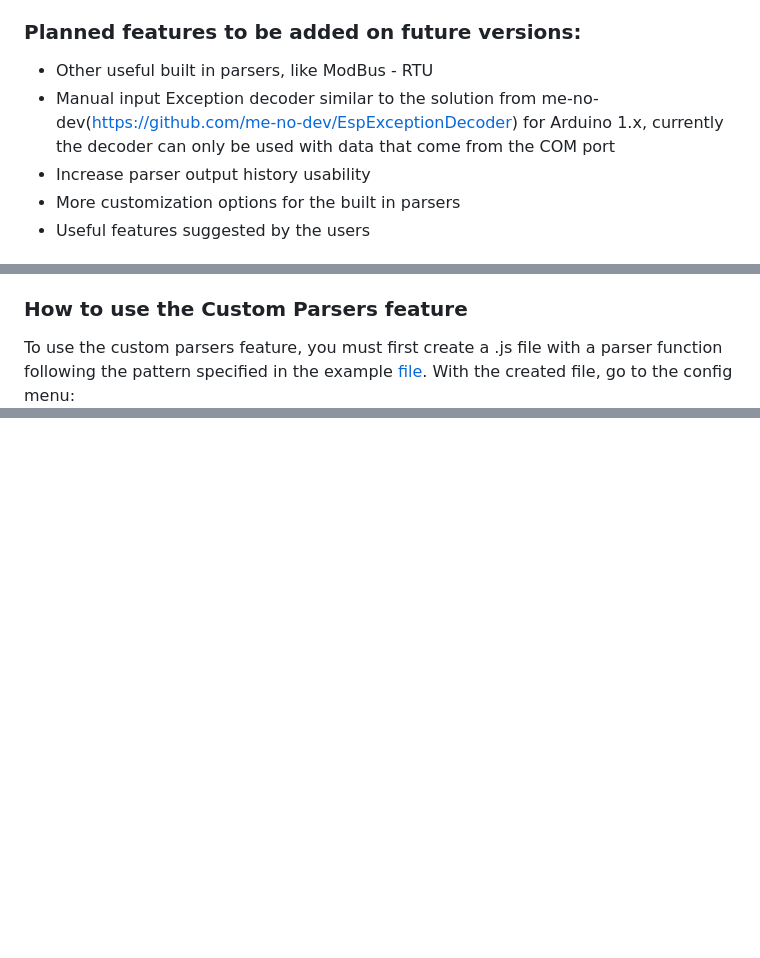
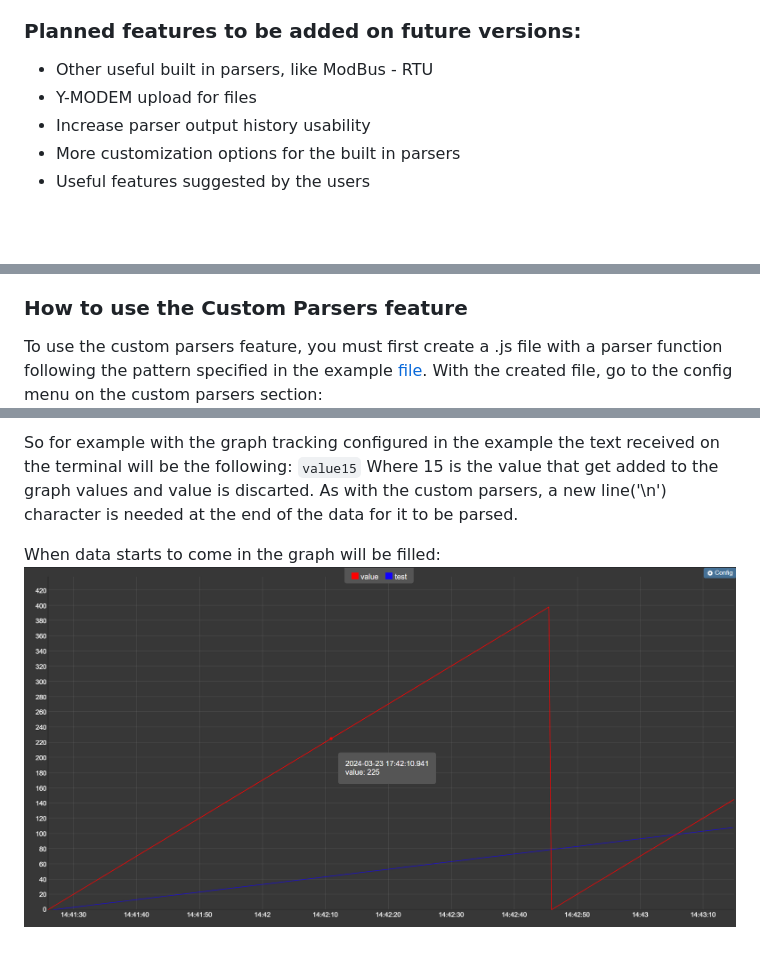
Before and after one commit to BenjamimKrug/FullSerialMonitor, a Markdown page: readme.md, 3 parts joined by grey strips. Rendered like a GitHub page; blank space fills up the shorter version.

Commit message:
started updating the documntation with the new features

```diff
--- a/readme.md
+++ b/readme.md
@@ -31,7 +33,7 @@ This is a Serial monitor I developed with every feature I ever saw on other moni
 
 ### Planned features to be added on future versions:
 - Other useful built in parsers, like ModBus - RTU
-- Manual input Exception decoder similar to the solution from me-no-dev(https://github.com/me-no-dev/EspExceptionDecoder) for Arduino 1.x, currently the decoder can only be used with data that come from the COM port
+- Y-MODEM upload for files
 - Increase parser output history usability
 - More customization options for the built in parsers
 - Useful features suggested by the users
@@ -43,6 +45,6 @@ After setting the Arduino15 folder the program can find all the rest it needs, s
 
 ### How to use the Custom Parsers feature
-To use the custom parsers feature, you must first create a .js file with a parser function following the pattern specified in the example [file](/documentation/customParserExample.js). With the created file, go to the config menu:
+To use the custom parsers feature, you must first create a .js file with a parser function following the pattern specified in the example [file](/documentation/customParserExample.js). With the created file, go to the config menu on the custom parsers section:
 <img src="/documentation/empty custom parser div.png" alt="empty parser div">
 Click on the + button, to add a new custom parser
 <img src="/documentation/empty custom parser registry.png" alt="parser registry">
@@ -71,0 +95,6 @@ When you click on the parser output entry, the output div gets filled with the p
+So for example with the graph tracking configured in the example the text received on the terminal will be the following:
+`value15`
+Where 15 is the value that get added to the graph values and value is discarted. As with the custom parsers, a new line('\n') character is needed at the end of the data for it to be parsed.
+
+When data starts to come in the graph will be filled:
+<img src="/documentation/graph window with values.png" alt="graph window with values">
```
Also changed, not shown: other parts of readme.md (+28 -5 lines), documentation/empty graph window.png (added), documentation/esp exception decoder section.png (added), documentation/grapher button.png (added), 2 other files.
